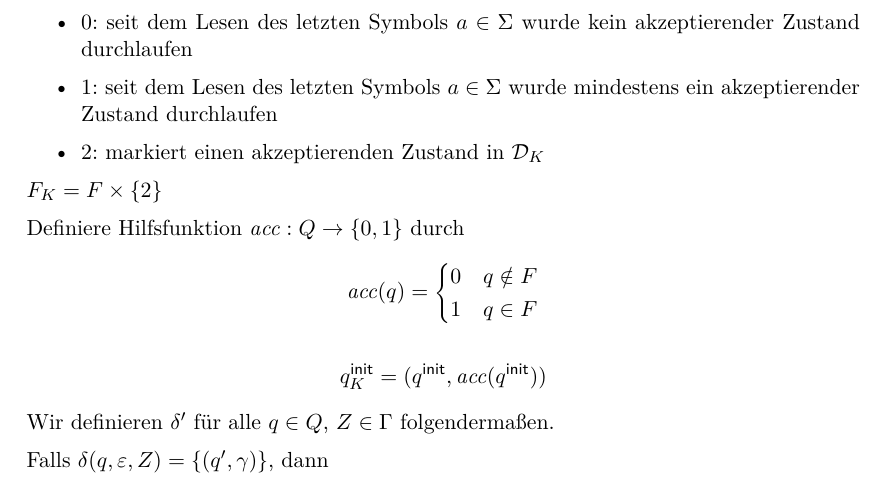
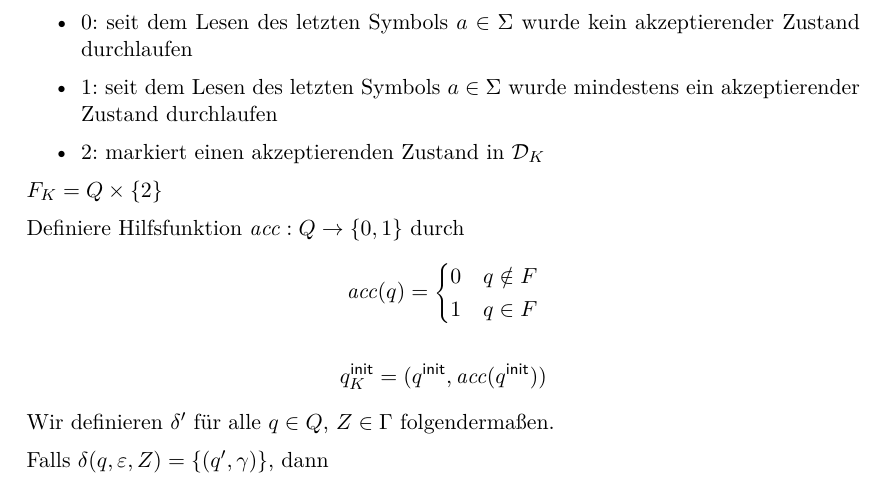
Before and after one commit to proglang/Informatik-III-Theoretische-Informatik, a LaTeX document (Info_3_Skript_WS2017-18.tex, which reads 4-Kellerautomaten.tex): part of page 68 of 88, cut so that both start at the same text. Compiled offline with pdfLaTeX.

Commit message:
fix problem in DPDA complementation reported by Mehdi Naouar

```diff
--- a/4-Kellerautomaten.tex
+++ b/4-Kellerautomaten.tex
@@ -977,7 +977,7 @@ Siehe Übungsblatt~7 Aufgabe~5.
   \item $2$: markiert einen akzeptierenden Zustand in $\mathcal{D}_K$
   \end{itemize}
 
-  $F_K=F\x \{2\}$
+  $F_K=Q\x \{2\}$
 
   Definiere Hilfsfunktion $\mathit{acc}:Q\to \{0,1\}$ durch
   \begin{displaymath}
```
